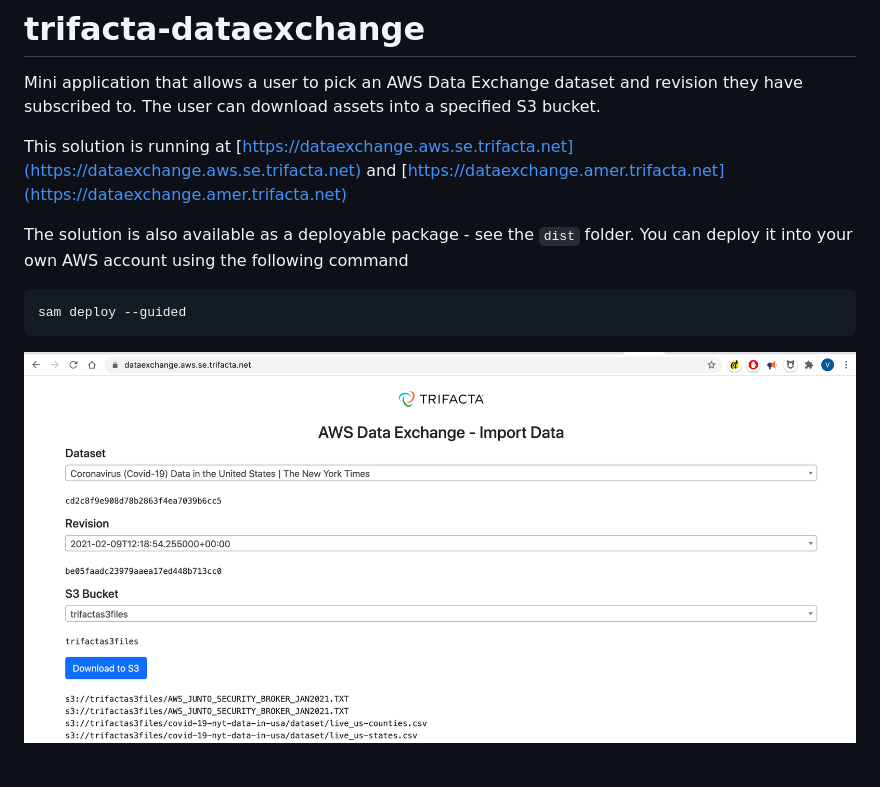
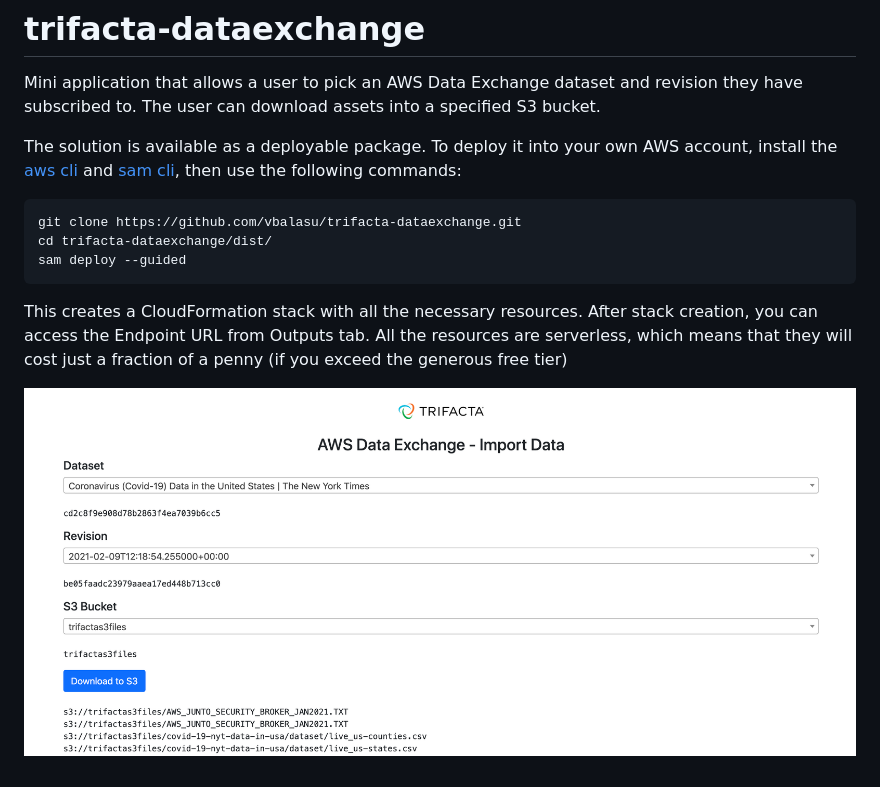
Before and after one commit to vbalasu/trifacta-dataexchange, a Markdown page: README.md, the part around the change. Drawn GitHub-style; pictures changed too: media/dx-se.png.

Commit message:
Added deployment instructions

````diff
--- a/README.md
+++ b/README.md
@@ -2,11 +2,13 @@
 
 Mini application that allows a user to pick an AWS Data Exchange dataset and revision they have subscribed to. The user can download assets into a specified S3 bucket.
 
-This solution is running at [https://dataexchange.aws.se.trifacta.net](https://dataexchange.aws.se.trifacta.net) and [https://dataexchange.amer.trifacta.net](https://dataexchange.amer.trifacta.net)
-
-The solution is also available as a deployable package - see the `dist` folder. You can deploy it into your own AWS account using the following command
+The solution is available as a deployable package. To deploy it into your own AWS account, install the [aws cli](https://docs.aws.amazon.com/cli/latest/userguide/install-cliv2.html) and [sam cli](https://docs.aws.amazon.com/serverless-application-model/latest/developerguide/serverless-sam-cli-install.html), then use the following commands:
 ```bash
+git clone https://github.com/vbalasu/trifacta-dataexchange.git
+cd trifacta-dataexchange/dist/
 sam deploy --guided
 ```
 
+This creates a CloudFormation stack with all the necessary resources. After stack creation, you can access the Endpoint URL from Outputs tab. All the resources are serverless, which means that they will cost just a fraction of a penny (if you exceed the generous free tier)
+
 ![media/dx-se.png](media/dx-se.png)
````
